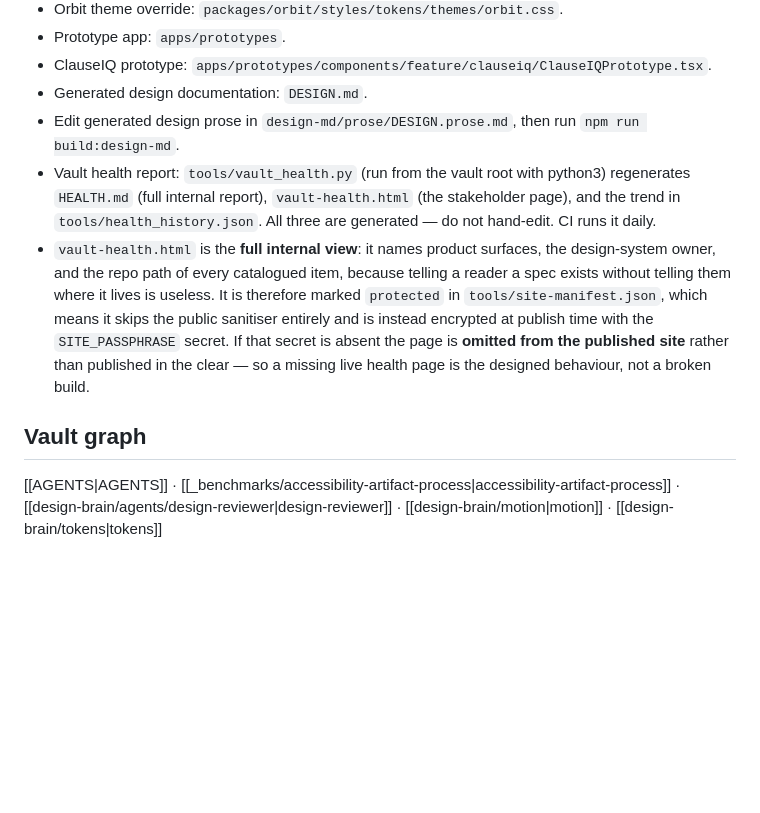
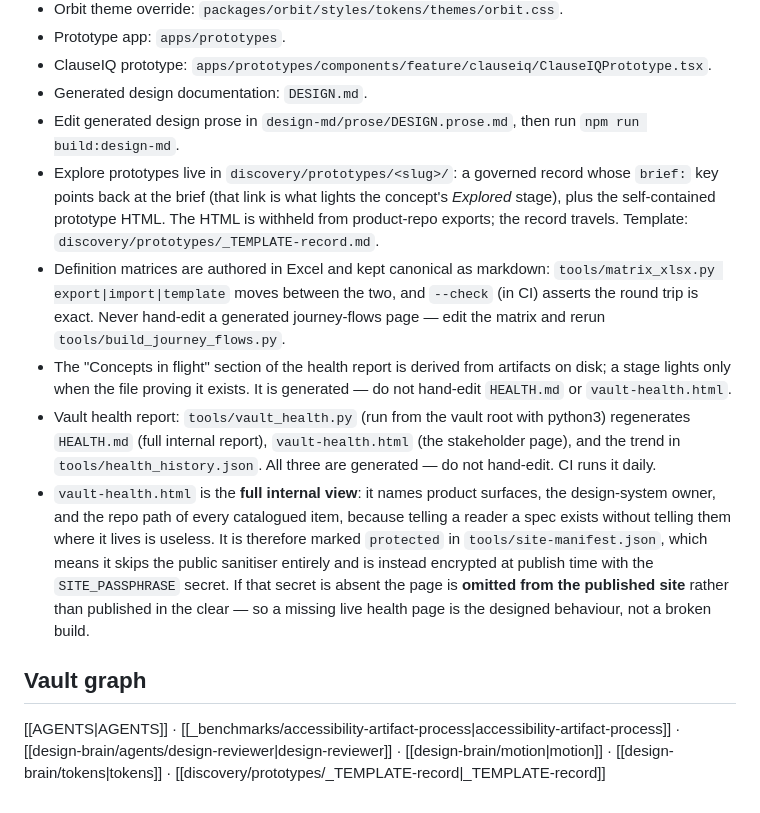
Before and after one commit to dmlwong/design-_vault, a Markdown page: CLAUDE.md, the part around the change. Drawn GitHub-style; blank space fills up the shorter version.

Commit message:
docs: wire the new operators into the entry points
- CLAUDE.md Repository Facts: where explore prototypes live and which part of them
  is withheld from export, the Excel operator and its round-trip guard, and that
  "Concepts in flight" is generated (so nobody hand-edits HEALTH.md).
- AGENTS.md routing table: the Definition Pack row now points at the define skill,
  and a new row covers archiving or reading a prototype record.

Proven end to end in a throwaway clone before this landed: a synthetic concept was
walked through every operator using only the shipped tools — brief (Briefed), gate
row (Gated), record + prototype (Explored), Excel template → owner edits → import →
journey flows (Defined), graduation link (Ported) — and the tracker advanced at each
stage. The negative checks fired too: removing the prototype file named the record
in Dangling references and cleared on restore, and a graduation link to a
non-existent pack failed the link checker. The rehearsal also caught a real defect
in this commit's own wiring — a backticked bare filename in CLAUDE.md that the link
checker read as a path — which is fixed here.

Full suite green (six checks); publish simulation green in both passphrase states.

Co-Authored-By: Claude Fable 5 <noreply@anthropic.com>
Claude-Session: https://claude.ai/code/session_01CabYNktSGxvy9GXaZLwfrg

```diff
--- a/CLAUDE.md
+++ b/CLAUDE.md
@@ -68,6 +68,17 @@ Run from `the efficio-orbit repo` unless stated otherwise.
 - ClauseIQ prototype: `apps/prototypes/components/feature/clauseiq/ClauseIQPrototype.tsx`.
 - Generated design documentation: `DESIGN.md`.
 - Edit generated design prose in `design-md/prose/DESIGN.prose.md`, then run `npm run build:design-md`.
+- Explore prototypes live in `discovery/prototypes/<slug>/`: a governed record whose
+  `brief:` key points back at the brief (that link is what lights the concept's *Explored*
+  stage), plus the self-contained prototype HTML. The HTML is withheld from product-repo
+  exports; the record travels. Template: `discovery/prototypes/_TEMPLATE-record.md`.
+- Definition matrices are authored in Excel and kept canonical as markdown:
+  `tools/matrix_xlsx.py export|import|template` moves between the two, and `--check`
+  (in CI) asserts the round trip is exact. Never hand-edit a generated journey-flows page —
+  edit the matrix and rerun `tools/build_journey_flows.py`.
+- The "Concepts in flight" section of the health report is derived from artifacts on disk;
+  a stage lights only when the file proving it exists. It is generated — do not hand-edit
+  `HEALTH.md` or `vault-health.html`.
 - Vault health report: `tools/vault_health.py` (run from the vault root with python3)
   regenerates `HEALTH.md` (full internal report), `vault-health.html` (the stakeholder
   page), and the trend in `tools/health_history.json`. All three are generated — do not
@@ -83,5 +94,5 @@ Run from `the efficio-orbit repo` unless stated otherwise.
 
 <!-- graph-links:start — generated by tools/gen_graph_links.py; do not hand-edit -->
 ## Vault graph
-[[AGENTS|AGENTS]] · [[_benchmarks/accessibility-artifact-process|accessibility-artifact-process]] · [[design-brain/agents/design-reviewer|design-reviewer]] · [[design-brain/motion|motion]] · [[design-brain/tokens|tokens]]
+[[AGENTS|AGENTS]] · [[_benchmarks/accessibility-artifact-process|accessibility-artifact-process]] · [[design-brain/agents/design-reviewer|design-reviewer]] · [[design-brain/motion|motion]] · [[design-brain/tokens|tokens]] · [[discovery/prototypes/_TEMPLATE-record|_TEMPLATE-record]]
 <!-- graph-links:end -->
```
Also changed, not shown: AGENTS.md (+3 -2 lines).
